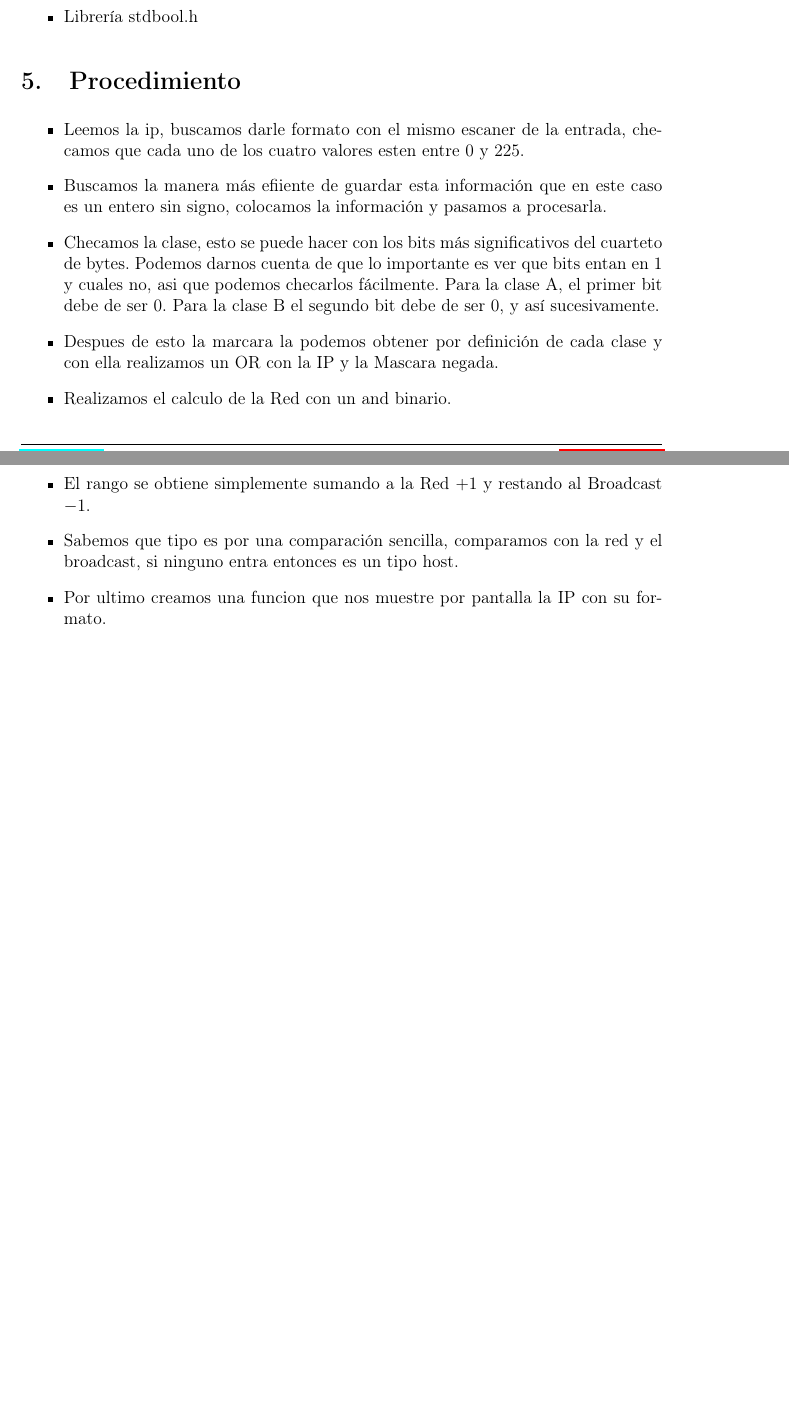
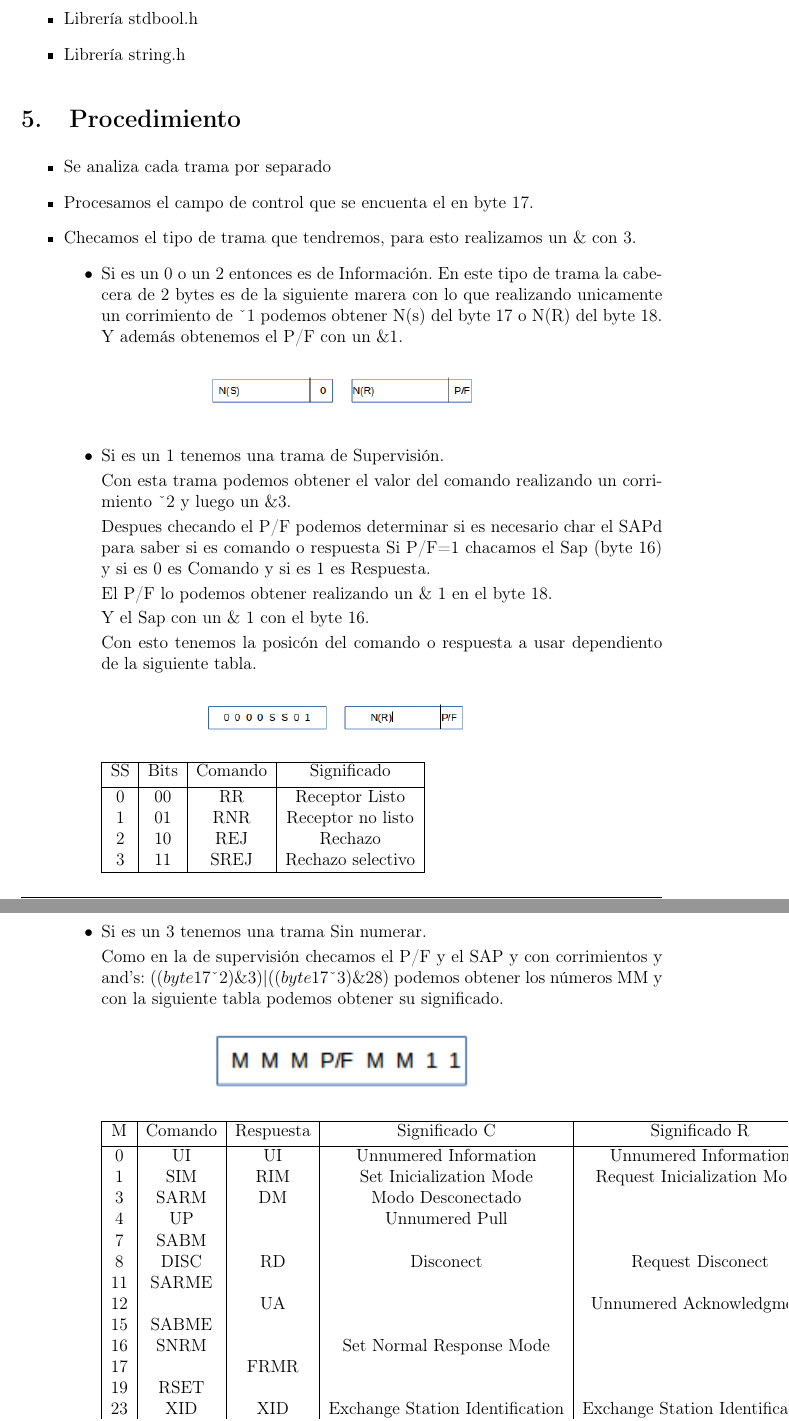
Before and after one commit to Lalaandrea/Redes, a LaTeX paper (Practicas/Practica4/Practica2.tex): two parts of pages 3 and 4 of 5 before the commit and two parts of pages 4 and 5 of 7 after it, joined at a grey line, cut so that both start at the same text, the shorter picture padded with empty space. Compiled offline with pdfLaTeX.

Commit message:
Agrego LLC

```diff
--- a/Practicas/Practica4/Practica2.tex
+++ b/Practicas/Practica4/Practica2.tex
@@ -498,18 +539,88 @@
     \item Librería stdlib.h
     \item Librería stdio.h
     \item Librería stdbool.h
+    \item Librería string.h
 \end{itemize}
 
 \section{Procedimiento}
 \begin{itemize}
-    \item Leemos la ip, buscamos darle formato con el mismo escaner de la entrada, checamos que cada uno de los cuatro valores esten entre 0 y 225.
-    \item Buscamos la manera más efiiente de guardar esta información que en este caso es un entero sin signo, colocamos la información y pasamos a procesarla.
-    \item  Checamos la clase, esto se puede hacer con los bits más significativos del cuarteto de bytes. Podemos darnos cuenta de que lo importante es ver que bits entan en 1 y cuales no, asi que podemos checarlos fácilmente.
-    Para la clase A, el primer bit debe de ser 0.
-    Para la clase B el segundo bit debe de ser 0, y así sucesivamente.
-    \item Despues de esto la marcara la podemos obtener por definición de cada clase y con ella realizamos un OR con la IP y la Mascara negada.
-    \item Realizamos el calculo de la Red con un and binario.
-    \item El rango se obtiene simplemente sumando a la Red $+1$ y restando al Broadcast $-1$.
-    \item Sabemos que tipo es por una comparación sencilla, comparamos con la red y el broadcast, si ninguno entra entonces es un tipo host.
+    \item Se analiza cada trama  por separado
+    \item Procesamos el campo de control que se encuenta el en byte 17.
+    \item  Checamos el tipo de trama que tendremos, para esto realizamos un \& con 3.
+    \begin{itemize}
+        \item  Si es un 0 o un 2 entonces es de Información. En este tipo de trama la cabecera de 2 bytes es de la siguiente marera con lo que realizando unicamente un corrimiento de $>>1$ podemos obtener N(s) del byte 17 o N(R) del byte 18. Y además obtenemos el P/F con un \&1.
+        \begin{figure}[h]
+              \centering
+             \includegraphics[width=0.45\textwidth]{TI2b}
+        \end{figure}
 
-    \item Por ultimo creamos una funcion que nos muestre por pantalla la IP con su formato.
+        \item  Si es un 1 tenemos una trama de Supervisión.
+
+        Con esta trama podemos obtener el valor del comando realizando un corrimiento $>>2$ y luego un \&3.
+
+        Despues checando el P/F podemos determinar si es necesario char el SAPd para saber si es comando o respuesta Si P/F=1 chacamos el Sap (byte 16) y si es 0 es Comando y si es 1 es Respuesta.
+
+         El P/F  lo podemos obtener realizando un \& 1 en el byte 18.
+
+         Y el Sap con un \& 1 con el byte 16.
+
+
+         Con esto tenemos la posicón del comando o respuesta a usar dependiento de la siguiente tabla.
+
+        \begin{figure}[h]
+              \centering
+             \includegraphics[width=0.45\textwidth]{TS2b}
+        \end{figure}
+        \begin{tabular}{|c |c | c |c| }
+           % And this is the name of all the headers
+           \hline
+           SS&  Bits & Comando & Significado \\ [0.5ex]
+           \hline
+
+           %Body
+           0 &  00  &  RR    & Receptor Listo    \\
+           1 &  01  &  RNR   & Receptor no listo    \\
+           2 &  10  &  REJ   & Rechazo    \\
+           3 &  11  &  SREJ  & Rechazo selectivo     \\
+           \hline
+
+
+        \end{tabular}
+
+        \item  Si es un 3 tenemos una trama Sin numerar.
+
+        Como en la de supervisión checamos el P/F y el SAP y con corrimientos y and's:  $((byte 17>>2)\&3)|((byte 17 >>3)\&28)$ podemos obtener los números MM y con la siguiente tabla podemos obtener su significado.
+
+        \begin{figure}[h]
+              \centering
+             \includegraphics[width=0.45\textwidth]{TU}
+        \end{figure}
+
+                \begin{tabular}{|c |c | c |c|c|}
+           % And this is the name of all the headers
+           \hline
+           M & Comando  & Respuesta & Significado C& Significado R\\ [0.5ex]
+           \hline
+
+           %Body
+           0 &  UI  &  UI    & Unnumered Information & Unnumered Information   \\
+           1 &SIM&  RIM   & Set Inicialization Mode& Request Inicialization Mode   \\
+           3 &SARM&  DM   & Modo Desconectado&    \\
+           4 &UP&    & Unnumered Pull   &\\
+           7 &SABM&    &   &\\
+           8 &DISC&RD& Disconect  & Request Disconect\\
+           11 &SARME&    &   &\\
+           12 && UA   &   &Unnumered Acknowledgment\\
+           15 &SABME&    &   &\\
+           16 &SNRM&    & Set Normal Response Mode  &\\
+           17 && FRMR   &   &\\
+           19 &RSET&    &    &\\
+            23 &XID&XID&Exchange Station Identification&Exchange Station Identification\\
+            27 &SNMRE&    &    &\\
+
+
+
+           \hline
+
+
+        \end{tabular}
```
Also changed, not shown: Practicas/Practica4/out.txt (added, +34 -0 lines), Practicas/Practica4/LLC.jpg (added), Practicas/Practica4/Practica2.pdf (added), Practicas/Practica4/PruebaLLC.png (added), Practicas/Practica4/TI2b.png (added), Practicas/Practica4/TS2b.png (added), Practicas/Practica4/TU.png (added), Practicas/Practica4/Practica2.tex (105 more changed lines), 1 other file.
